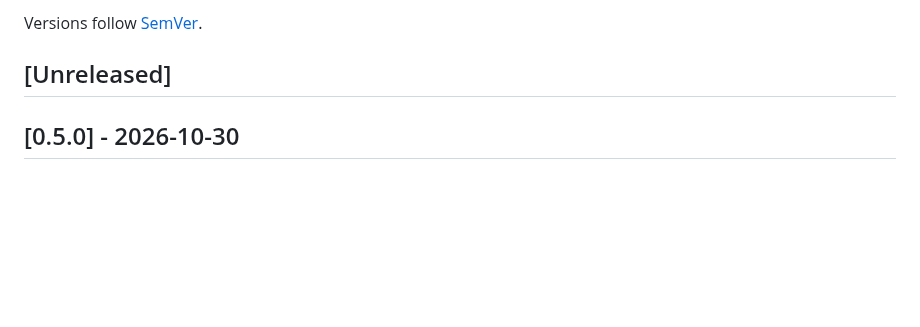
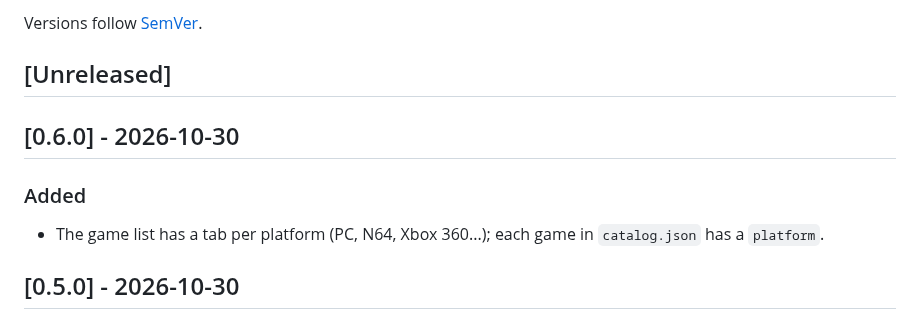
Before and after one commit to sp00nznet/recomp-launcher, a Markdown page: CHANGELOG.md, the part around the change. Rendered like a GitHub page; blank space fills up the shorter version.

```diff
--- a/CHANGELOG.md
+++ b/CHANGELOG.md
@@ -3,6 +3,12 @@
 Versions follow [SemVer](https://semver.org/).
 
 ## [Unreleased]
+
+## [0.6.0] - 2026-10-30
+
+### Added
+- The game list has a tab per platform (PC, N64, Xbox 360...); each game in
+  `catalog.json` has a `platform`.
 
 ## [0.5.0] - 2026-10-30
 
```
Also changed, not shown: README.md (+1 -1 lines), docs/pick.png, 4 other files.
